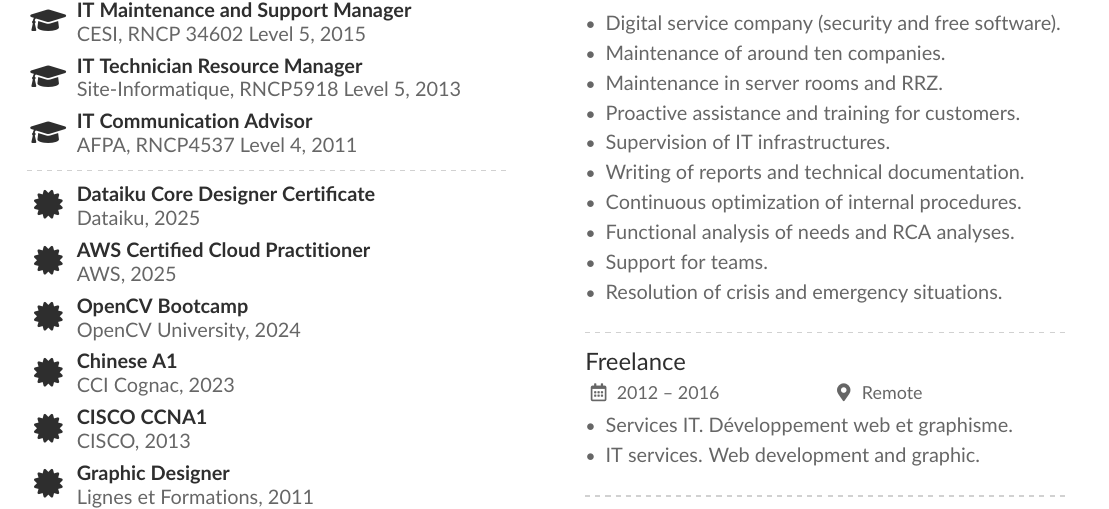
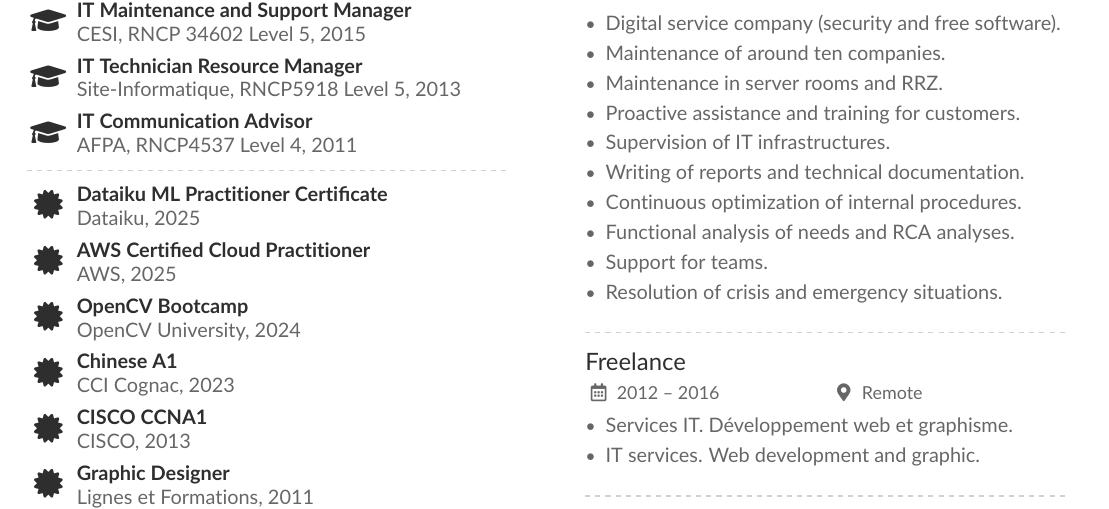
Before and after one commit to heuzef/cv, a LaTeX CV (en/heuzef_cv.tex): part of the page, cut so that both start at the same text. Compiled offline with pdfLaTeX.

Commit message:
Add Dataiku ML Practitioner Certificate

```diff
--- a/en/heuzef_cv.tex
+++ b/en/heuzef_cv.tex
@@ -98,7 +98,7 @@ My ability to play a facilitator role between different experts allows me to cre
 
 \divider
 
-\cvachievement{\faCertificate}{Dataiku Core Designer Certificate}{Dataiku, 2025}
+\cvachievement{\faCertificate}{Dataiku ML Practitioner Certificate}{Dataiku, 2025}
 \cvachievement{\faCertificate}{AWS Certified Cloud Practitioner}{AWS, 2025}
 \cvachievement{\faCertificate}{OpenCV Bootcamp}{OpenCV University, 2024}
 \cvachievement{\faCertificate}{Chinese A1}{CCI Cognac, 2023}
```
Also changed, not shown: fr/heuzef_cv.tex (+1 -1 lines), en/heuzef_cv.min.pdf, fr/heuzef_cv.min.pdf, 4 other files.
